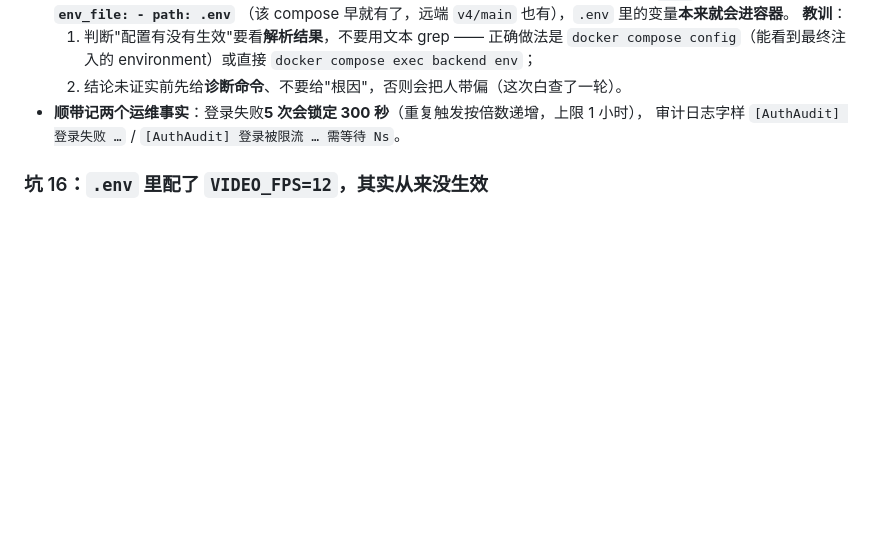
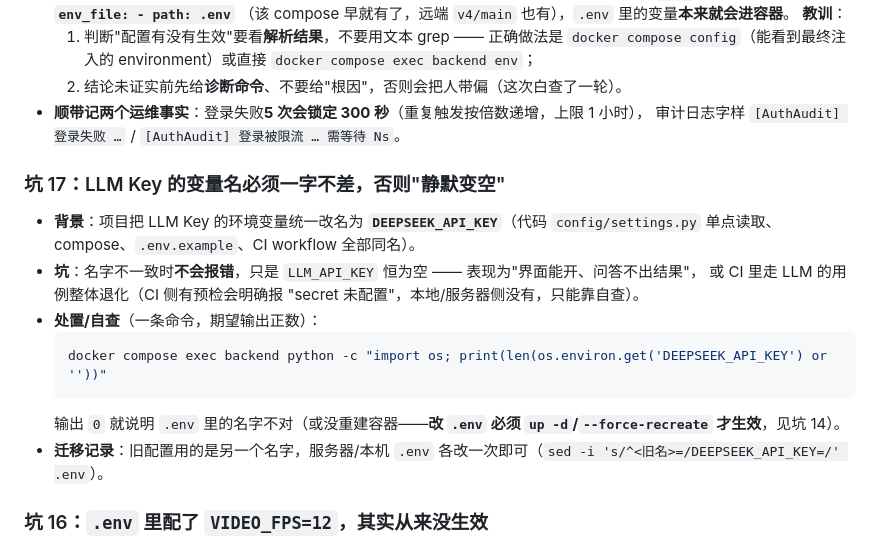
Before and after one commit to gaowanyu2027/Retail_assistant_v4, a Markdown page: 部署流程.md, the part around the change. Rendered like a GitHub page; blank space fills up the shorter version.

Commit message:
docs: 部署流程补充 LLM Key 变量名的排查项
记录：变量名不一致时不会报错，只会让 LLM_KEY 恒为空（界面能开但问答不出结果）；给出一条自查命令与迁移说明，并交叉引用'.env 改动需重建容器'那条。

````diff
--- a/部署流程.md
+++ b/部署流程.md
@@ -365,6 +365,19 @@ docker compose build --build-arg PYTORCH_CPU_INDEX=https://mirrors.aliyun.com/py
 - **顺带记两个运维事实**：登录失败**5 次会锁定 300 秒**（重复触发按倍数递增，上限 1 小时），
   审计日志字样 `[AuthAudit] 登录失败 …` / `[AuthAudit] 登录被限流 … 需等待 Ns`。
 
+### 坑 17：LLM Key 的变量名必须一字不差，否则"静默变空"
+
+- **背景**：项目把 LLM Key 的环境变量统一改名为 **`DEEPSEEK_API_KEY`**（代码 `config/settings.py` 单点读取、
+  compose、`.env.example`、CI workflow 全部同名）。
+- **坑**：名字不一致时**不会报错**，只是 `LLM_API_KEY` 恒为空 —— 表现为"界面能开、问答不出结果"，
+  或 CI 里走 LLM 的用例整体退化（CI 侧有预检会明确报 "secret 未配置"，本地/服务器侧没有，只能靠自查）。
+- **处置/自查**（一条命令，期望输出正数）：
+  ```bash
+  docker compose exec backend python -c "import os; print(len(os.environ.get('DEEPSEEK_API_KEY') or ''))"
+  ```
+  输出 `0` 就说明 `.env` 里的名字不对（或没重建容器——**改 `.env` 必须 `up -d`/`--force-recreate` 才生效**，见坑 14）。
+- **迁移记录**：旧配置用的是另一个名字，服务器/本机 `.env` 各改一次即可（`sed -i 's/^<旧名>=/DEEPSEEK_API_KEY=/' .env`）。
+
 ### 坑 16：`.env` 里配了 `VIDEO_FPS=12`，其实**从来没生效**
 
 - **现象**：为把 2 vCPU 服务器的帧率降下来，在 `.env` 写了 `VIDEO_FPS=12`，但服务端仍按 30 跑。
````
